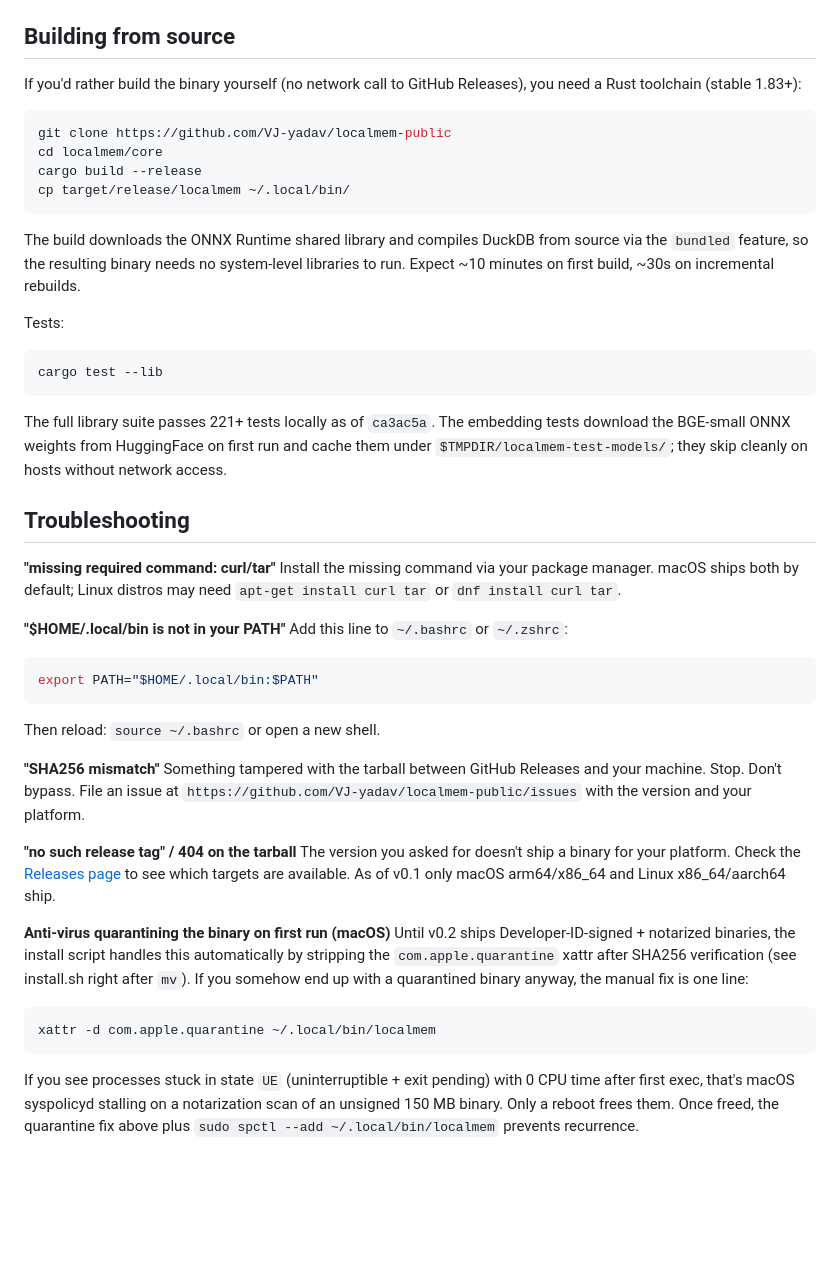
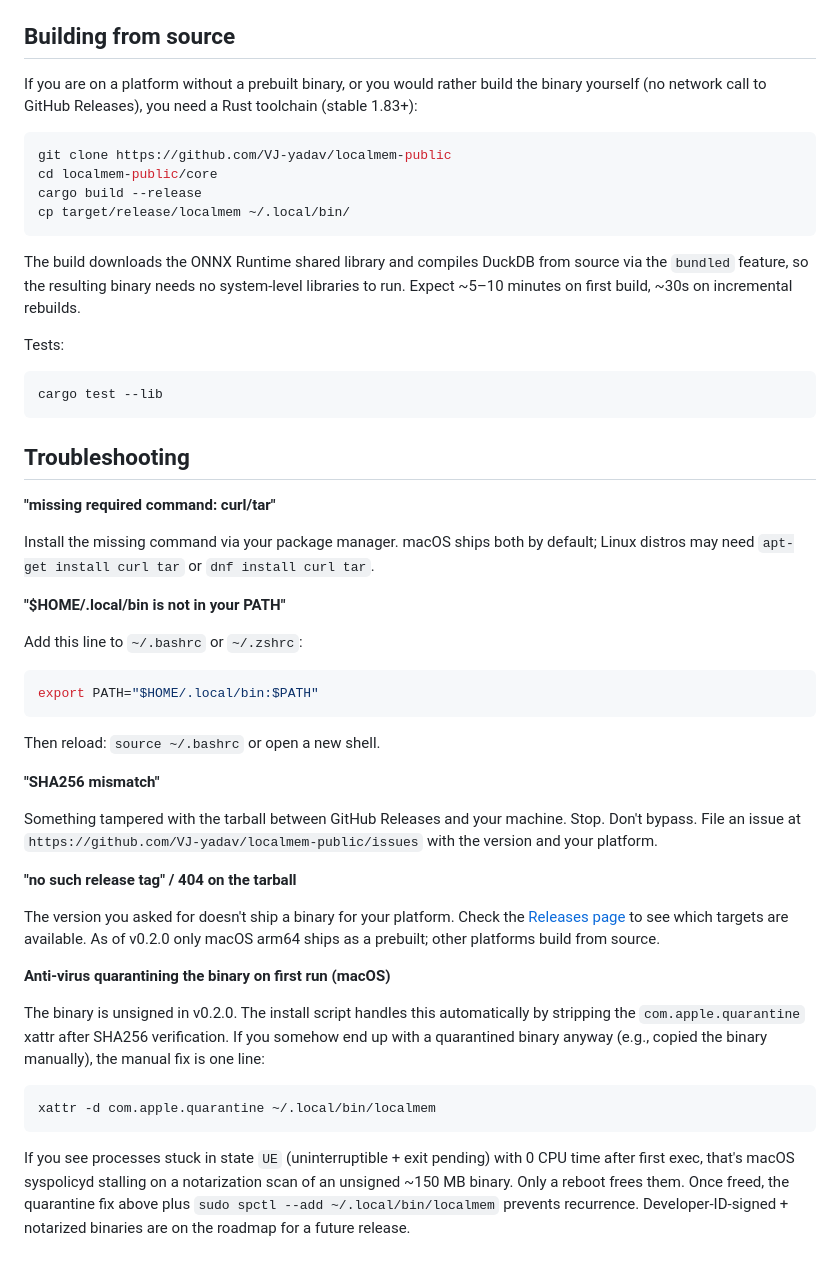
Before and after one commit to VJ-yadav/localmem-public, a Markdown page: docs/INSTALL.md, the part around one of its changes. Rendered like a GitHub page; blank space fills up the shorter version.

````diff
--- a/docs/INSTALL.md
+++ b/docs/INSTALL.md
@@ -87,19 +94,20 @@ rm -rf ~/.localmem          # only if you want to discard your memory
 
 ## Building from source
 
-If you'd rather build the binary yourself (no network call to GitHub
-Releases), you need a Rust toolchain (stable 1.83+):
+If you are on a platform without a prebuilt binary, or you would rather
+build the binary yourself (no network call to GitHub Releases), you
+need a Rust toolchain (stable 1.83+):
 
 ```sh
 git clone https://github.com/VJ-yadav/localmem-public
-cd localmem/core
+cd localmem-public/core
 cargo build --release
 cp target/release/localmem ~/.local/bin/
 ```
 
 The build downloads the ONNX Runtime shared library and compiles
 DuckDB from source via the `bundled` feature, so the resulting binary
-needs no system-level libraries to run. Expect ~10 minutes on first
+needs no system-level libraries to run. Expect ~5–10 minutes on first
 build, ~30s on incremental rebuilds.
 
 Tests:
@@ -108,19 +116,16 @@ Tests:
 cargo test --lib
 ```
 
-The full library suite passes 221+ tests locally as of `ca3ac5a`. The
-embedding tests download the BGE-small ONNX weights from HuggingFace
-on first run and cache them under `$TMPDIR/localmem-test-models/`; they
-skip cleanly on hosts without network access.
-
 ## Troubleshooting
 
 **"missing required command: curl/tar"**
+
 Install the missing command via your package manager. macOS ships both
 by default; Linux distros may need `apt-get install curl tar` or
 `dnf install curl tar`.
 
 **"$HOME/.local/bin is not in your PATH"**
+
 Add this line to `~/.bashrc` or `~/.zshrc`:
 
 ```sh
@@ -130,23 +135,26 @@ export PATH="$HOME/.local/bin:$PATH"
 Then reload: `source ~/.bashrc` or open a new shell.
 
 **"SHA256 mismatch"**
+
 Something tampered with the tarball between GitHub Releases and your
 machine. Stop. Don't bypass. File an issue at
-`https://github.com/VJ-yadav/localmem-public/issues` with the version and
-your platform.
+`https://github.com/VJ-yadav/localmem-public/issues` with the version
+and your platform.
 
 **"no such release tag" / 404 on the tarball**
+
 The version you asked for doesn't ship a binary for your platform.
 Check the [Releases page](https://github.com/VJ-yadav/localmem-public/releases)
-to see which targets are available. As of v0.1 only macOS arm64/x86_64
-and Linux x86_64/aarch64 ship.
+to see which targets are available. As of v0.2.0 only macOS arm64
+ships as a prebuilt; other platforms build from source.
 
 **Anti-virus quarantining the binary on first run (macOS)**
-Until v0.2 ships Developer-ID-signed + notarized binaries, the install
-script handles this automatically by stripping the
-`com.apple.quarantine` xattr after SHA256 verification (see install.sh
-right after `mv`). If you somehow end up with a quarantined binary
-anyway, the manual fix is one line:
+
+The binary is unsigned in v0.2.0. The install script handles this
+automatically by stripping the `com.apple.quarantine` xattr after
+SHA256 verification. If you somehow end up with a quarantined binary
+anyway (e.g., copied the binary manually), the manual fix is one
+line:
 
 ```sh
 xattr -d com.apple.quarantine ~/.local/bin/localmem
@@ -154,6 +162,8 @@ xattr -d com.apple.quarantine ~/.local/bin/localmem
 
 If you see processes stuck in state `UE` (uninterruptible + exit
 pending) with 0 CPU time after first exec, that's macOS syspolicyd
-stalling on a notarization scan of an unsigned 150 MB binary. Only a
+stalling on a notarization scan of an unsigned ~150 MB binary. Only a
 reboot frees them. Once freed, the quarantine fix above plus
 `sudo spctl --add ~/.local/bin/localmem` prevents recurrence.
+Developer-ID-signed + notarized binaries are on the roadmap for a
+future release.
````
Also changed, not shown: other parts of docs/INSTALL.md (+27 -20 lines).
